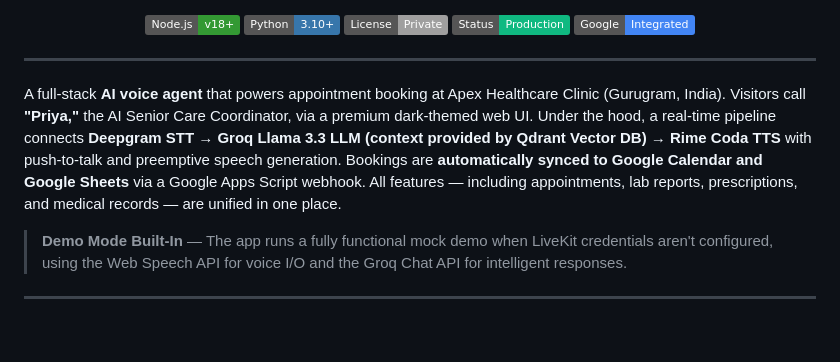
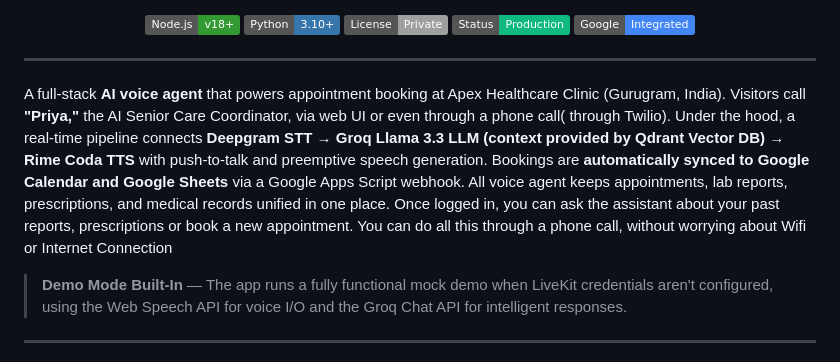
Before and after one commit to MaanasVerma25/Booking-voice, a Markdown page: README.md, the part around the change. Rendered like a GitHub page; badges without logos; blank space fills up the shorter version.

Commit message:
Update README with Twilio telephony and offline phone call details

```diff
--- a/README.md
+++ b/README.md
@@ -28,7 +28,7 @@
 
 ---
 
-A full-stack **AI voice agent** that powers appointment booking at Apex Healthcare Clinic (Gurugram, India). Visitors call **"Priya,"** the AI Senior Care Coordinator, via a premium dark-themed web UI. Under the hood, a real-time pipeline connects **Deepgram STT → Groq Llama 3.3 LLM (context provided by Qdrant Vector DB) → Rime Coda TTS** with push-to-talk and preemptive speech generation. Bookings are **automatically synced to Google Calendar and Google Sheets** via a Google Apps Script webhook. All features — including appointments, lab reports, prescriptions, and medical records — are unified in one place.
+A full-stack **AI voice agent** that powers appointment booking at Apex Healthcare Clinic (Gurugram, India). Visitors call **"Priya,"** the AI Senior Care Coordinator, via web UI or even through a phone call( through Twilio). Under the hood, a real-time pipeline connects **Deepgram STT → Groq Llama 3.3 LLM (context provided by Qdrant Vector DB) → Rime Coda TTS** with push-to-talk and preemptive speech generation. Bookings are **automatically synced to Google Calendar and Google Sheets** via a Google Apps Script webhook. All voice agent keeps appointments, lab reports, prescriptions, and medical records unified in one place. Once logged in, you can ask the assistant about your past reports, prescriptions or book a new appointment. You can do all this through a phone call, without worrying about Wifi or Internet Connection
 
 > **Demo Mode Built-In** — The app runs a fully functional mock demo when LiveKit credentials aren't configured, using the Web Speech API for voice I/O and the Groq Chat API for intelligent responses.
 
```
